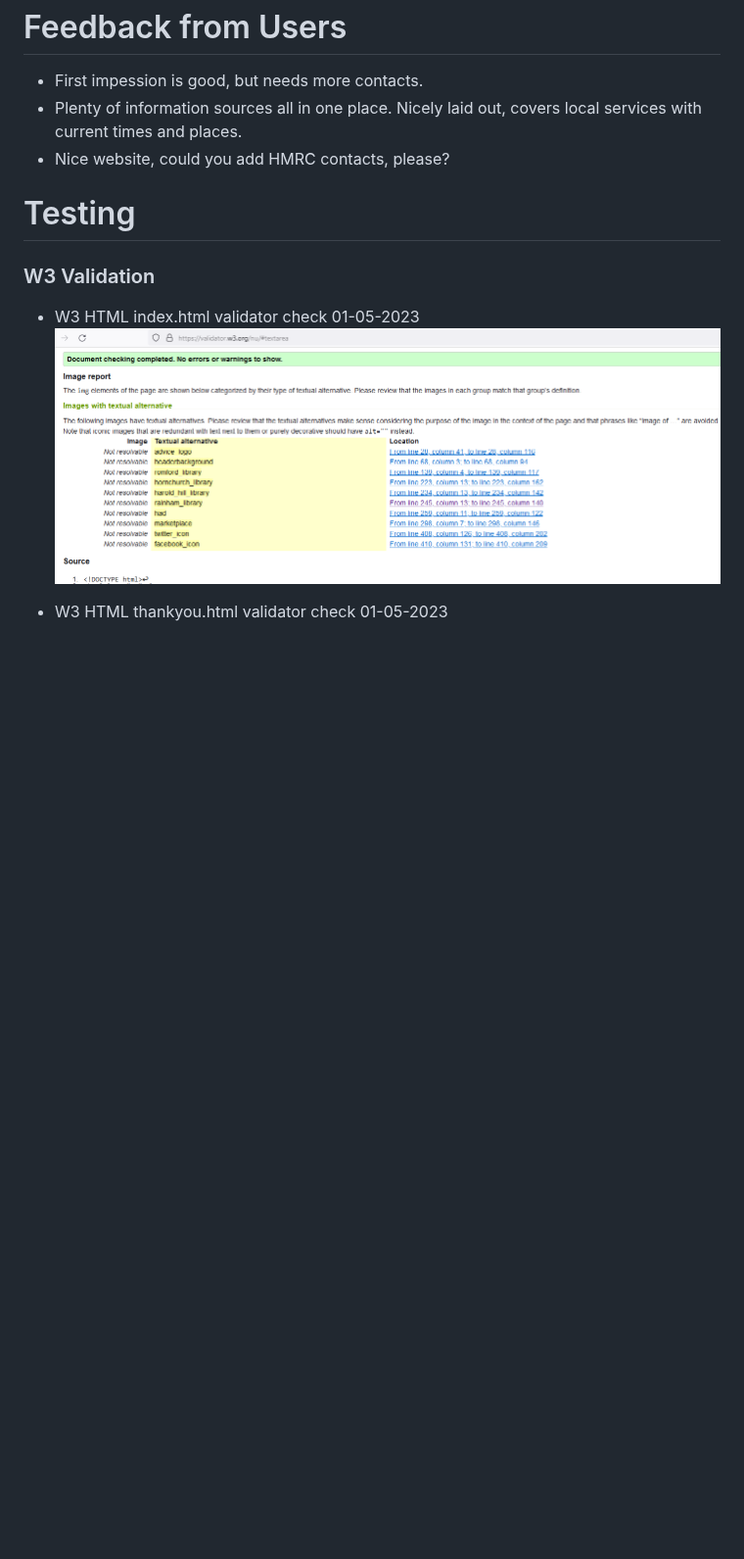
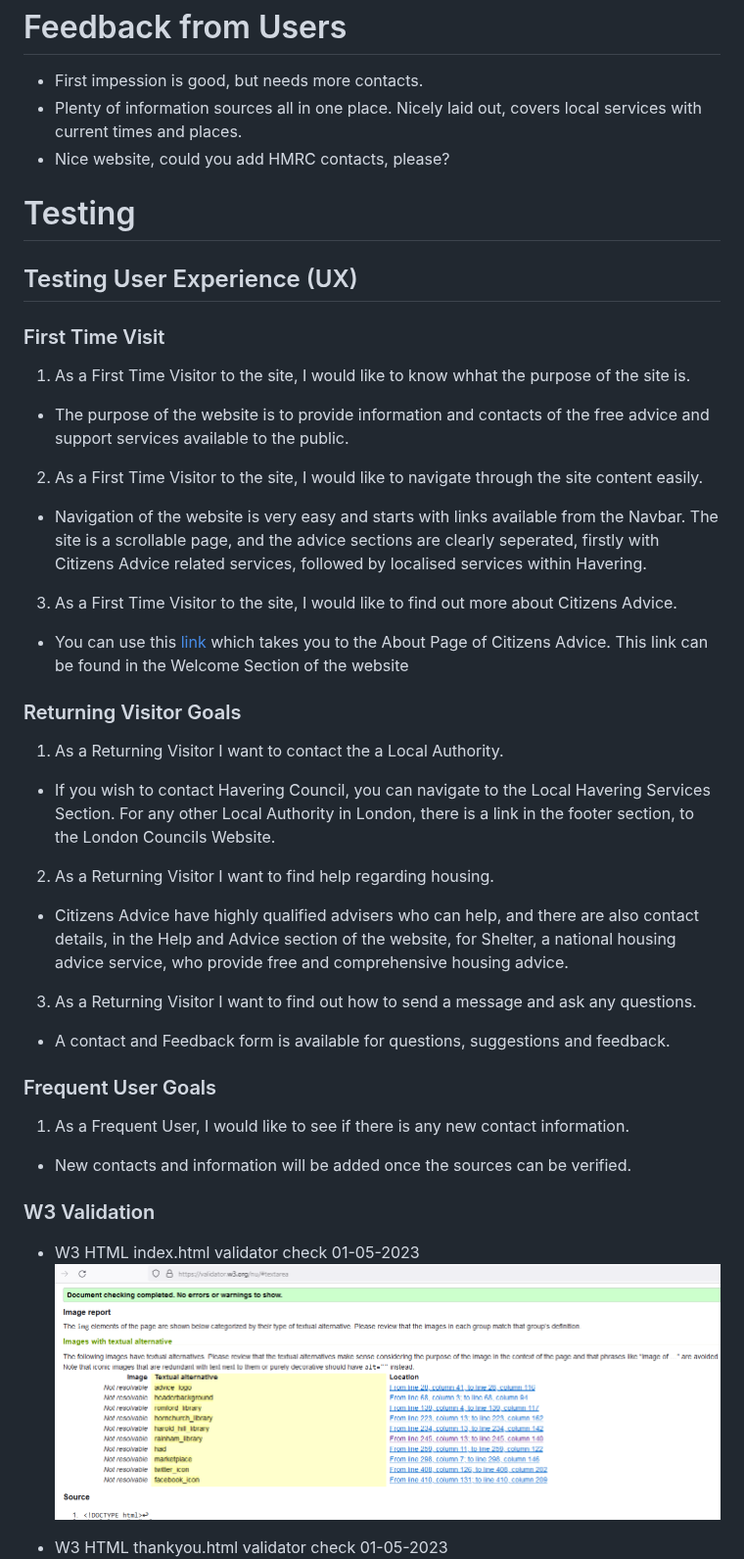
Before and after one commit to Roly5573/Advice-Project, a Markdown page: README.md, the part around one of its changes. Shown at 98% size. Rendered like a GitHub page; blank space fills up the shorter version.

```diff
--- a/README.md
+++ b/README.md
@@ -150,7 +151,26 @@ The site consists of one fully responsive continuous scrolling page, divided int
 - Nice website, could you add HMRC contacts, please?
 
 # Testing
-### W3 Validation
+## Testing User Experience (UX)
+### First Time Visit
+1. As a First Time Visitor to the site, I would like to know whhat the purpose of the site is.
+- The purpose of the website is to provide information and contacts of the free advice and support services available to the public.
+2. As a First Time Visitor to the site, I would like to navigate through the site content easily.
+- Navigation of the website is very easy and starts with links available from the Navbar. The site is a scrollable page, and the advice sections are clearly seperated, firstly with Citizens Advice related services, followed by localised services within Havering.
+3. As a First Time Visitor to the site, I would like to find out more about Citizens Advice.
+- You can use this [link](https://www.citizensadvice.org.uk/about-us/about-us1/introduction-to-the-citizens-advice-service/) which takes you to the About Page of Citizens Advice. This link can be found in the Welcome Section of the website
+### Returning Visitor Goals
+1. As a Returning Visitor I want to contact the a Local Authority.
+- If you wish to contact Havering Council, you can navigate to the Local Havering Services Section. For any other Local Authority in London, there is a link in the footer section, to the London Councils Website.
+2. As a Returning Visitor I want to find help regarding housing.
+- Citizens Advice have highly qualified advisers who can help, and there are also contact details, in the Help and Advice section of the website, for Shelter, a national housing advice service, who provide free and comprehensive housing advice.
+3. As a Returning Visitor I want to find out how to send a message and ask any questions.
+- A contact and Feedback form is available for questions, suggestions and feedback.
+### Frequent User Goals
+1. As a Frequent User, I would like to see if there is any new contact information.
+- New contacts and information will be added once the sources can be verified.
+
+ ### W3 Validation
 - W3 HTML index.html validator check 01-05-2023
 ![w3_html_validation](assets/rmedia/readme_w3_html_validator.png)
 - W3 HTML thankyou.html validator check 01-05-2023
```
Also changed, not shown: other parts of README.md (+8 -7 lines).
